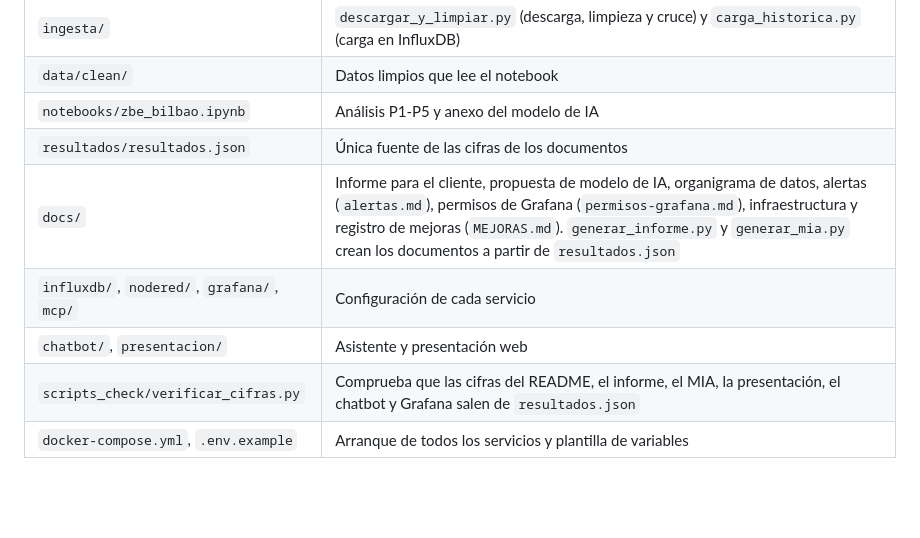
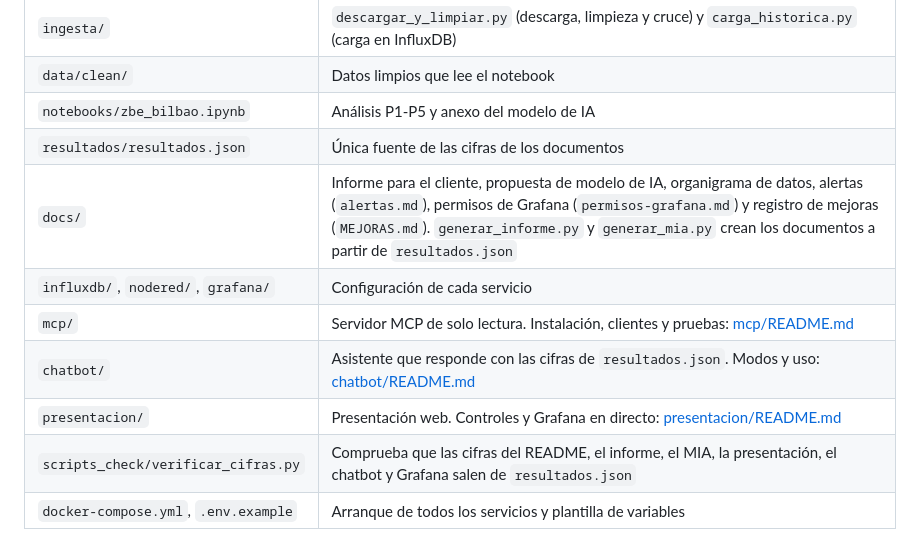
Before and after one commit to ai-somorrostro/haizelab, a Markdown page: README.md, the part around the change. GitHub-like rendering; blank space fills up the shorter version.

Commit message:
Enlazar los READMEs de mcp, chatbot y presentación desde la estructura del README

```diff
--- a/README.md
+++ b/README.md
@@ -103,9 +103,11 @@ Para parar: `docker compose down` (conserva los datos) o `docker compose down -v
 | `data/clean/` | Datos limpios que lee el notebook |
 | `notebooks/zbe_bilbao.ipynb` | Análisis P1-P5 y anexo del modelo de IA |
 | `resultados/resultados.json` | Única fuente de las cifras de los documentos |
-| `docs/` | Informe para el cliente, propuesta de modelo de IA, organigrama de datos, alertas (`alertas.md`), permisos de Grafana (`permisos-grafana.md`), infraestructura y registro de mejoras (`MEJORAS.md`). `generar_informe.py` y `generar_mia.py` crean los documentos a partir de `resultados.json` |
-| `influxdb/`, `nodered/`, `grafana/`, `mcp/` | Configuración de cada servicio |
-| `chatbot/`, `presentacion/` | Asistente y presentación web |
+| `docs/` | Informe para el cliente, propuesta de modelo de IA, organigrama de datos, alertas (`alertas.md`), permisos de Grafana (`permisos-grafana.md`) y registro de mejoras (`MEJORAS.md`). `generar_informe.py` y `generar_mia.py` crean los documentos a partir de `resultados.json` |
+| `influxdb/`, `nodered/`, `grafana/` | Configuración de cada servicio |
+| `mcp/` | Servidor MCP de solo lectura. Instalación, clientes y pruebas: [mcp/README.md](mcp/README.md) |
+| `chatbot/` | Asistente que responde con las cifras de `resultados.json`. Modos y uso: [chatbot/README.md](chatbot/README.md) |
+| `presentacion/` | Presentación web. Controles y Grafana en directo: [presentacion/README.md](presentacion/README.md) |
 | `scripts_check/verificar_cifras.py` | Comprueba que las cifras del README, el informe, el MIA, la presentación, el chatbot y Grafana salen de `resultados.json` |
 | `docker-compose.yml`, `.env.example` | Arranque de todos los servicios y plantilla de variables |
 
```
